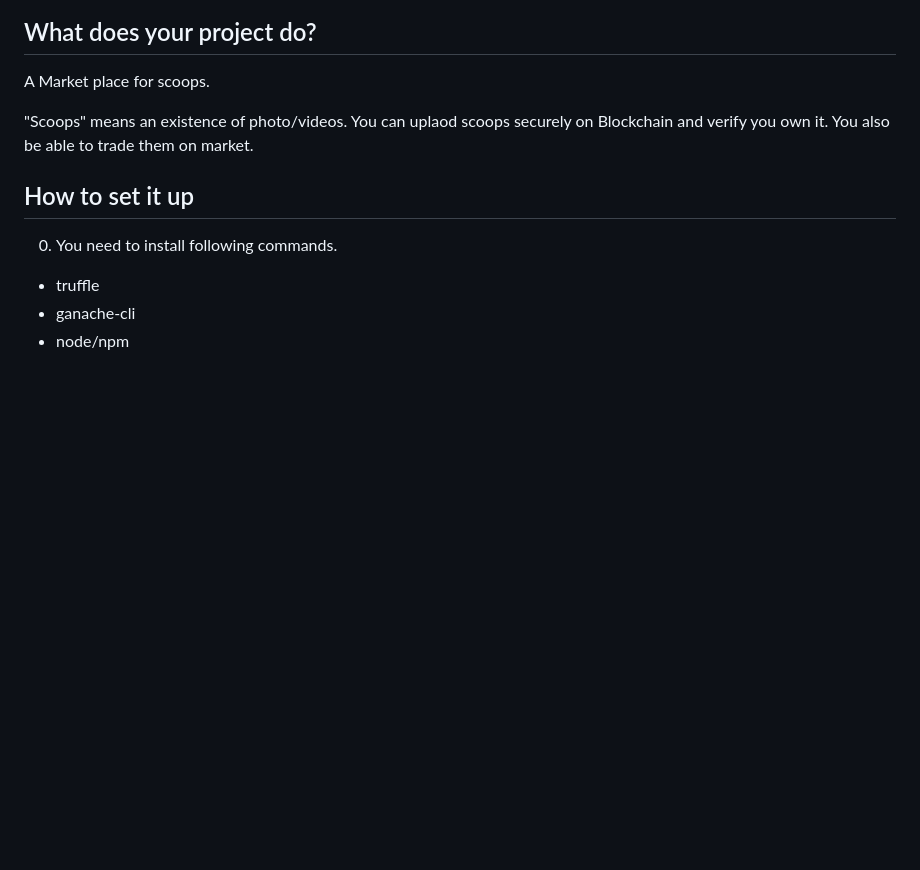
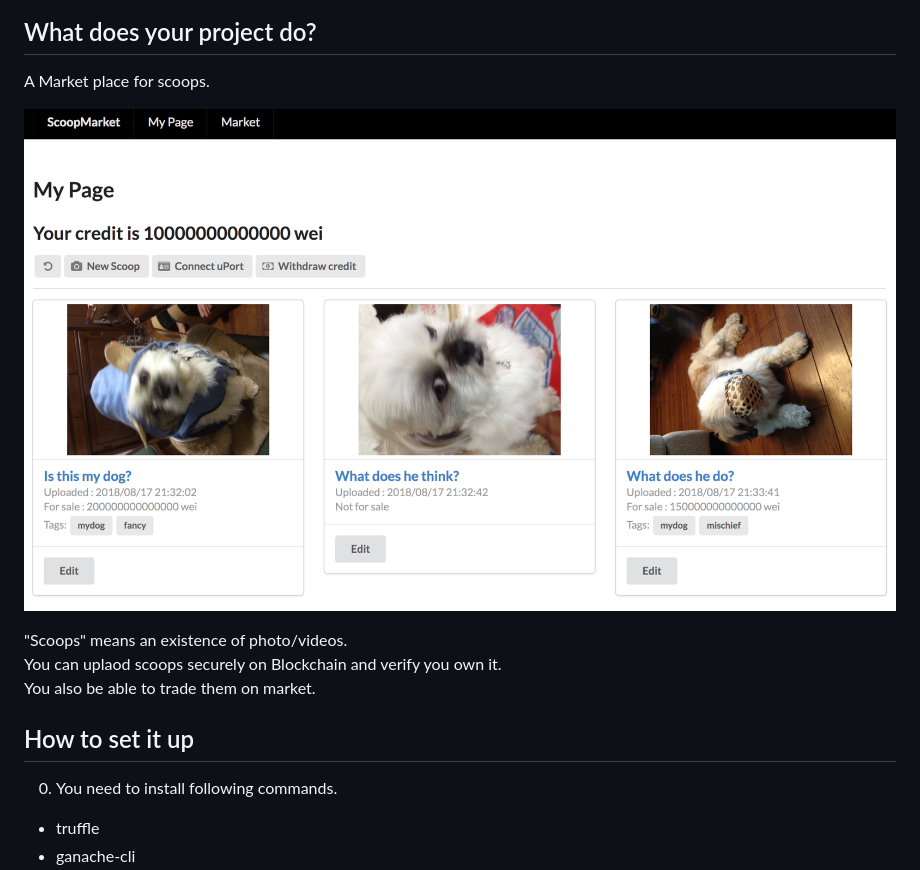
Before and after one commit to 223kazuki/ScoopMarket, a Markdown page: README.md, the part around the change. Drawn GitHub-style; pictures changed too: screenshot.png (added); blank space fills up the shorter version.

Commit message:
Added screenshot.

```diff
--- a/README.md
+++ b/README.md
@@ -3,6 +3,8 @@
 ## What does your project do?
 
 A Market place for scoops.
+
+![Screenshot](screenshot.png)
 
 "Scoops" means an existence of photo/videos.
 You can uplaod scoops securely on Blockchain and verify you own it.
```
